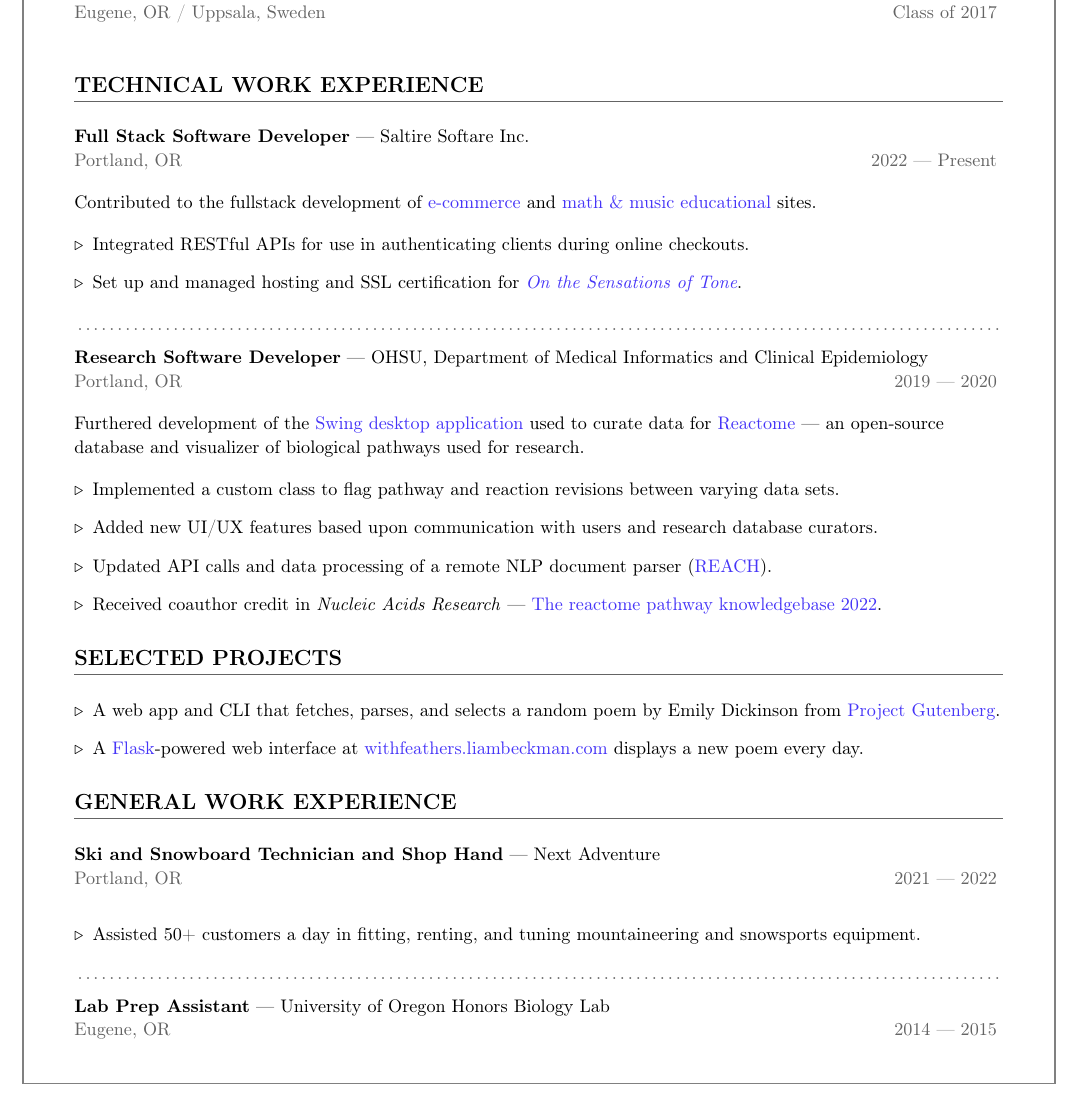
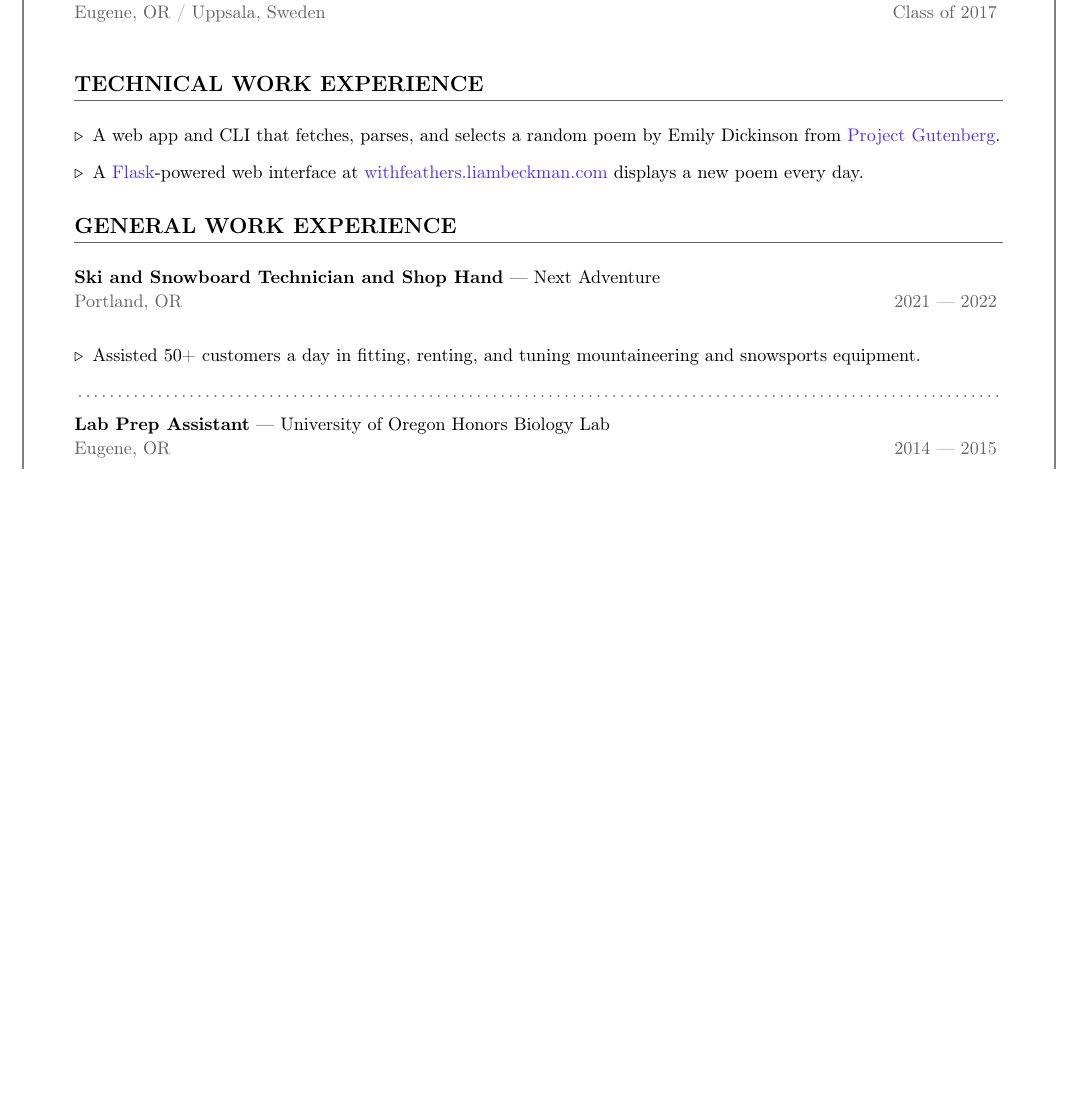
Before and after one commit to lbeckman314/resume, a LaTeX CV (src/resume-liam-beckman.tex): part of page 1 of 2, cut so that both start at the same text, the shorter picture padded with empty space. Compiled offline with pdfLaTeX.

Commit message:
Update action.

```diff
--- a/src/resume-liam-beckman.tex
+++ b/src/resume-liam-beckman.tex
@@ -8,10 +8,10 @@
 \input{include/education.tex}
 
 \myTitle{TECHNICAL WORK EXPERIENCE}
-\input{include/saltire.tex} \myBreak{}
-\input{include/reactome.tex}
+% \input{include/saltire.tex} \myBreak{}
+% \input{include/reactome.tex}
 
-\myTitle{SELECTED PROJECTS}
+% \myTitle{SELECTED PROJECTS}
 % \input{include/convida.tex} \myBreak{}
 % \input{include/demonic.tex}
 \input{include/withfeathers.tex}
```
